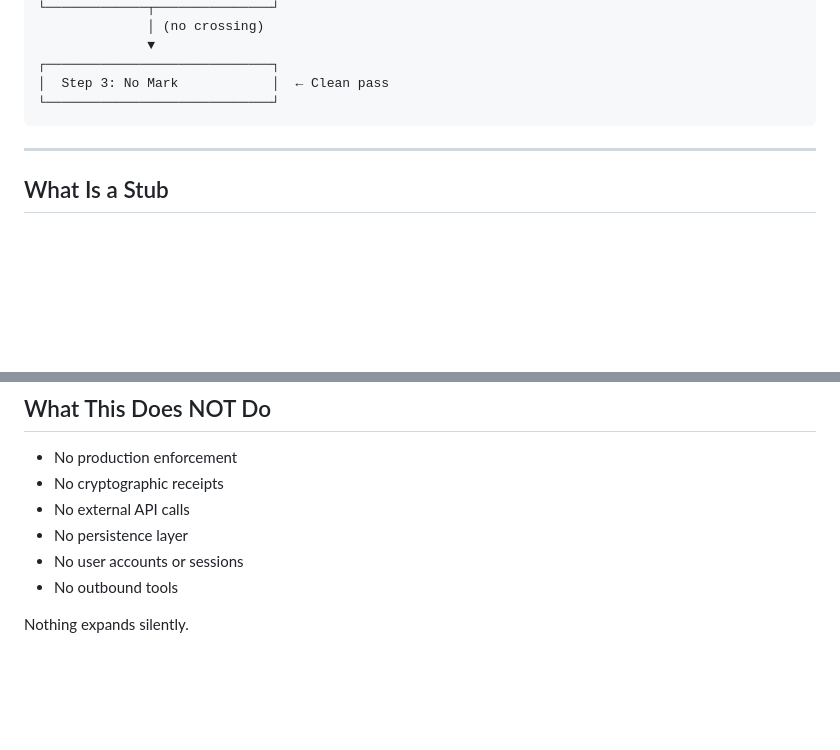
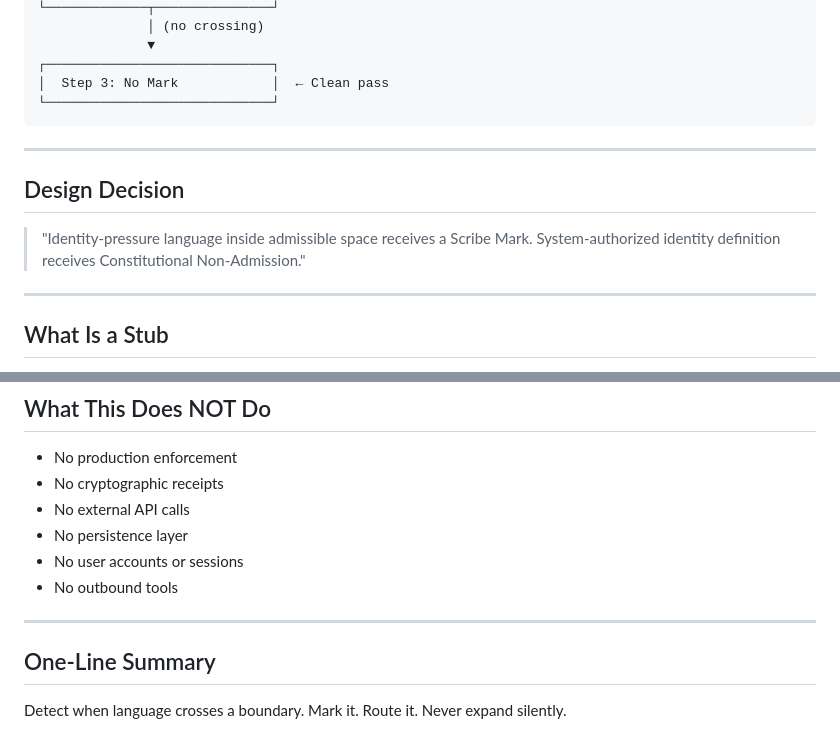
Before and after one commit to bkr1297-RIO/language-intake-mvp, a Markdown page: README.md, 2 parts joined by grey strips. Drawn GitHub-style; blank space fills up the shorter version.

```diff
--- a/README.md
+++ b/README.md
@@ -69,6 +113,12 @@ Input (raw text + context)
 
 ---
 
+## Design Decision
+
+> "Identity-pressure language inside admissible space receives a Scribe Mark. System-authorized identity definition receives Constitutional Non-Admission."
+
+---
+
 ## What Is a Stub
 
 - **Answer Check** — Route exists. No verification logic executes.
@@ -87,4 +137,8 @@ Both are integration points only.
 - No user accounts or sessions
 - No outbound tools
 
-Nothing expands silently.
+---
+
+## One-Line Summary
+
+Detect when language crosses a boundary. Mark it. Route it. Never expand silently.
```
Also changed, not shown: other parts of README.md (+47 -3 lines).
